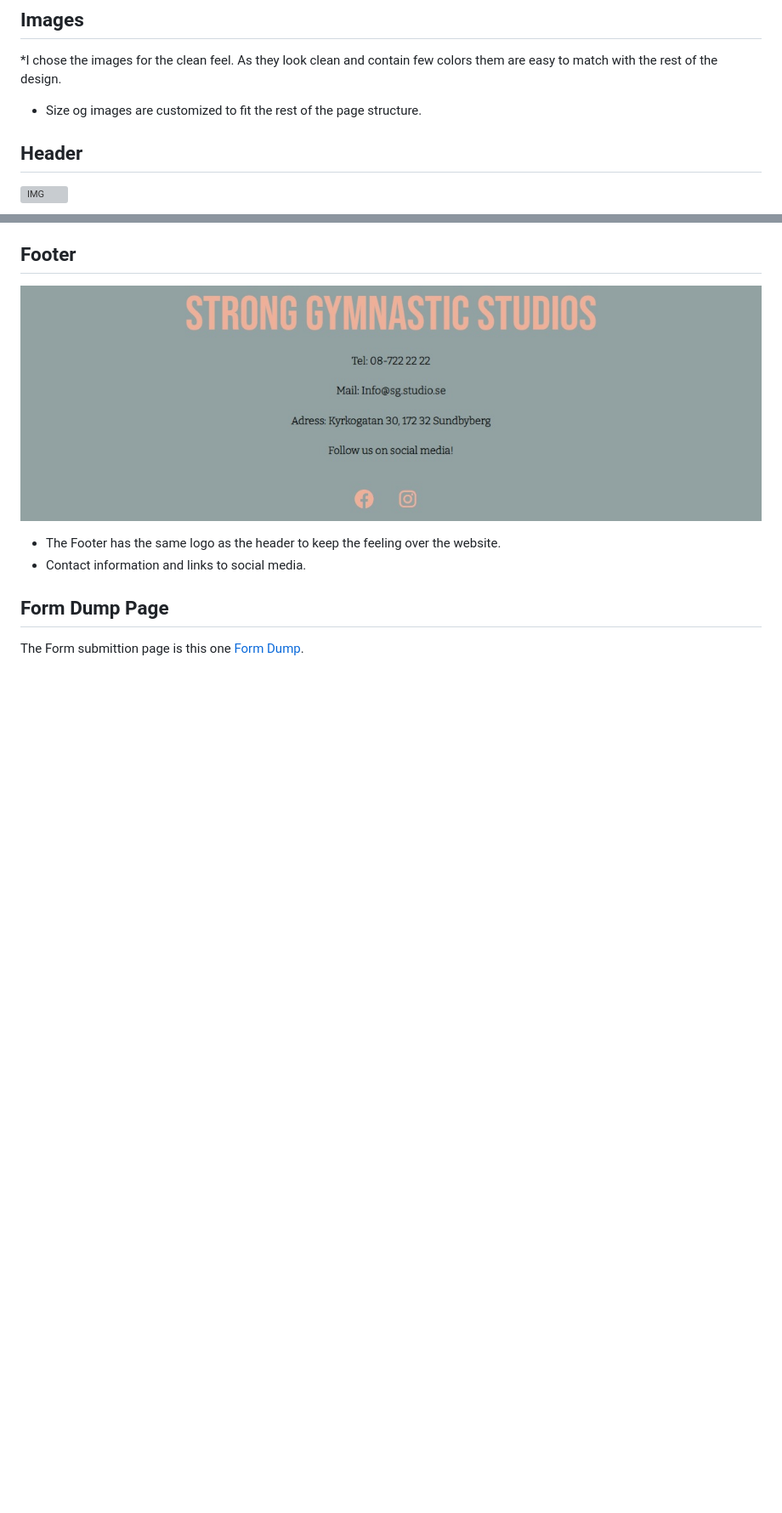
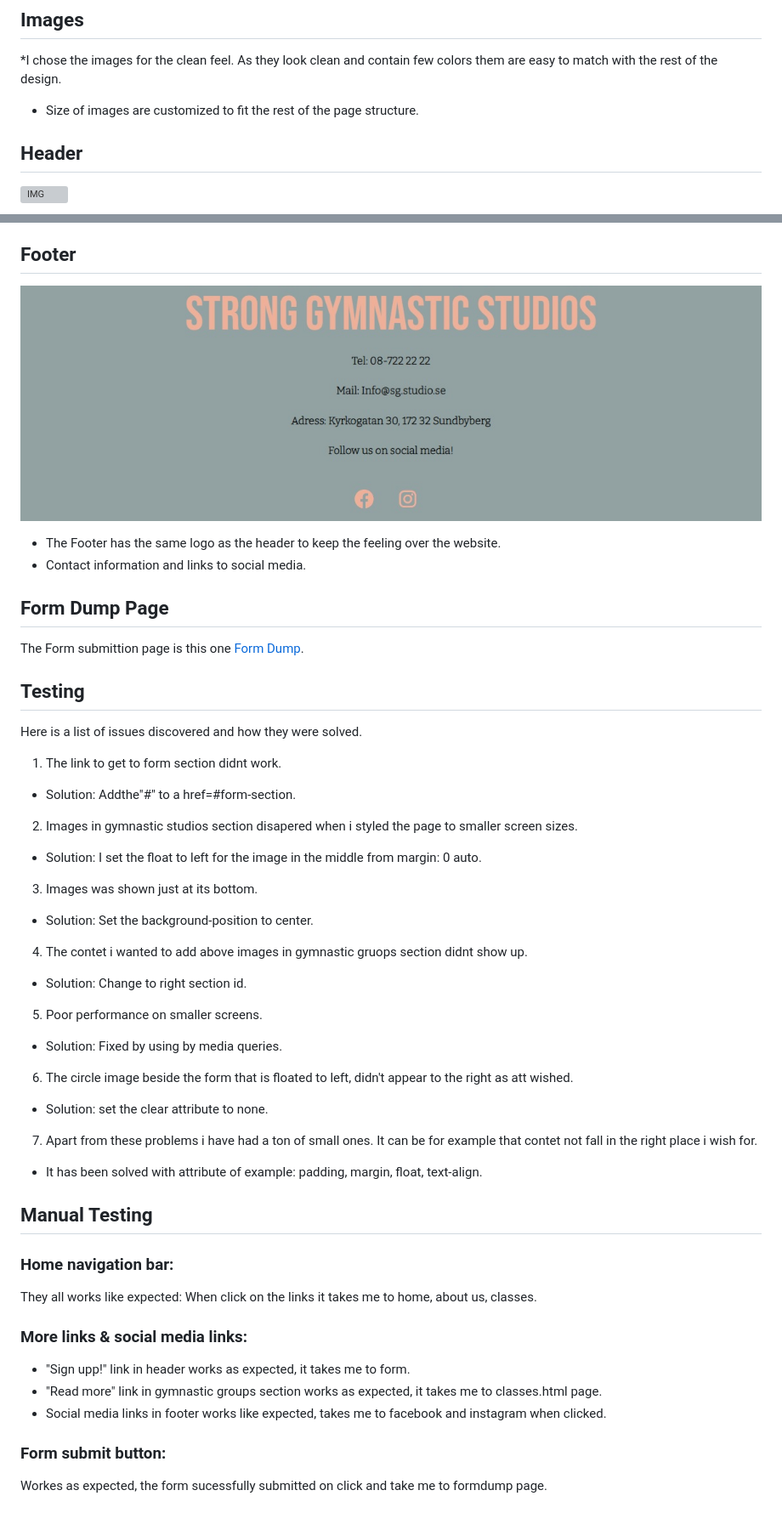
Before and after one commit to Myekman/strong-gymnastic-studios, a Markdown page: README.md, 2 parts joined by grey strips. Shown: that part at 85% size. Rendered like a GitHub page; blank space fills up the shorter version; grey boxes are pictures that could not be loaded.

```diff
--- a/README.md
+++ b/README.md
@@ -140,7 +107,7 @@ Required technologies: HTML, CSS.
 ## Images
 
 *I chose the images for the clean feel. As they look clean and contain few colors them are easy to match with the rest of the design.
-* Size og images are customized to fit the rest of the page structure.
+* Size of images are customized to fit the rest of the page structure.
 
 
 ## Header
@@ -210,3 +181,39 @@ Choose which class you are interested in or choose the opption of free trial.
 ## Form Dump Page
 
 The Form submittion page is this one [Form Dump](https://formdump.codeinstitute.net/).
+
+
+## Testing
+
+
+Here is a list of issues discovered and how they were solved.
+
+1. The link to get to form section didnt work.
+*  Solution: Addthe"#" to a href=#form-section.
+2. Images in gymnastic studios section disapered when i styled the page to smaller screen sizes.
+*  Solution: I set the float to left for the image in the middle from margin: 0 auto.
+3. Images was shown just at its bottom.
+*  Solution: Set the background-position to center.
+4. The contet i wanted to add above images in gymnastic gruops section didnt show up.
+*  Solution: Change to right section id.
+5. Poor performance on smaller screens.
+* Solution: Fixed by using by media queries.
+6. The circle image beside the form that is floated to left, didn't appear to the right as att wished.
+* Solution: set the clear attribute to none.
+7. Apart from these problems i have had a ton of small ones. It can be for example that contet not fall in the right place i wish for.
+* It has been solved with attribute of example: padding, margin, float, text-align.
+
+## Manual Testing
+
+### Home navigation bar:
+They all works like expected: When click on the links it takes me to
+home, about us, classes.
+
+### More links & social media links:
+* "Sign upp!" link in header works as expected, it takes me to form.
+* "Read more" link in gymnastic groups section works as expected, it takes me to classes.html page.
+* Social media links in footer works like expected, takes me to facebook and instagram when clicked.
+
+### Form submit button:
+Workes as expected, the form sucessfully submitted on click and take me to formdump page.
+
```
Also changed, not shown: other parts of README.md (+51 -43 lines), assets/images/classes1.jpg (deleted), assets/images/classes2.jpg (added).
